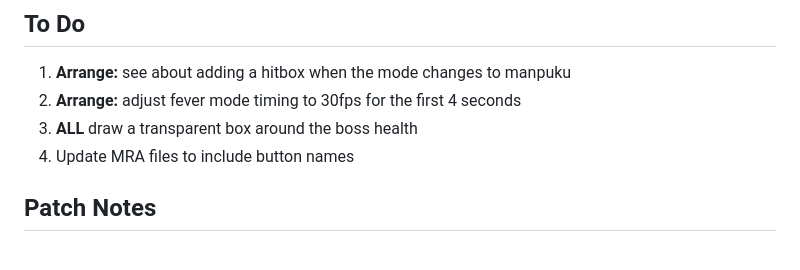
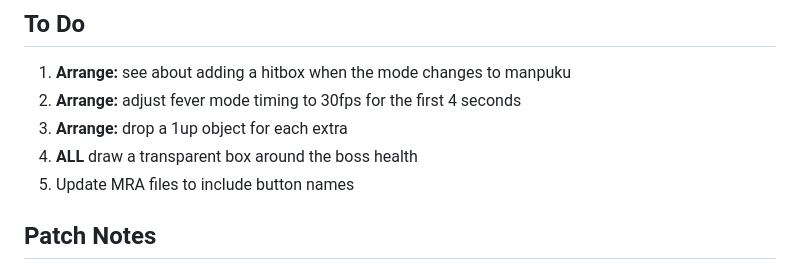
Before and after one commit to IAmTheChuckster/Muchi_Muchi_Pork_Iberico_Secreto, a Markdown page: README.md, the part around the change. GitHub-like rendering.

Commit message:
Revise README with new tasks and patch notes
Updated to-do list and added new features to patch notes.

```diff
--- a/README.md
+++ b/README.md
@@ -14,8 +14,9 @@ I did all the testing and planning.
 ## To Do
 1. **Arrange:** see about adding a hitbox when the mode changes to manpuku
 2. **Arrange:** adjust fever mode timing to 30fps for the first 4 seconds
-3. **ALL** draw a transparent box around the boss health
-4. Update MRA files to include button names
+3. **Arrange:** drop a 1up object for each extra
+4. **ALL** draw a transparent box around the boss health
+5. Update MRA files to include button names
 
 ## Patch Notes
 - **Boss and midboss timer.** Shows the seconds left in every boss and midboss fight, on the line under the hi-score. It stops while the game is paused. The game's mode name is no longer shown there in any mode.
```
